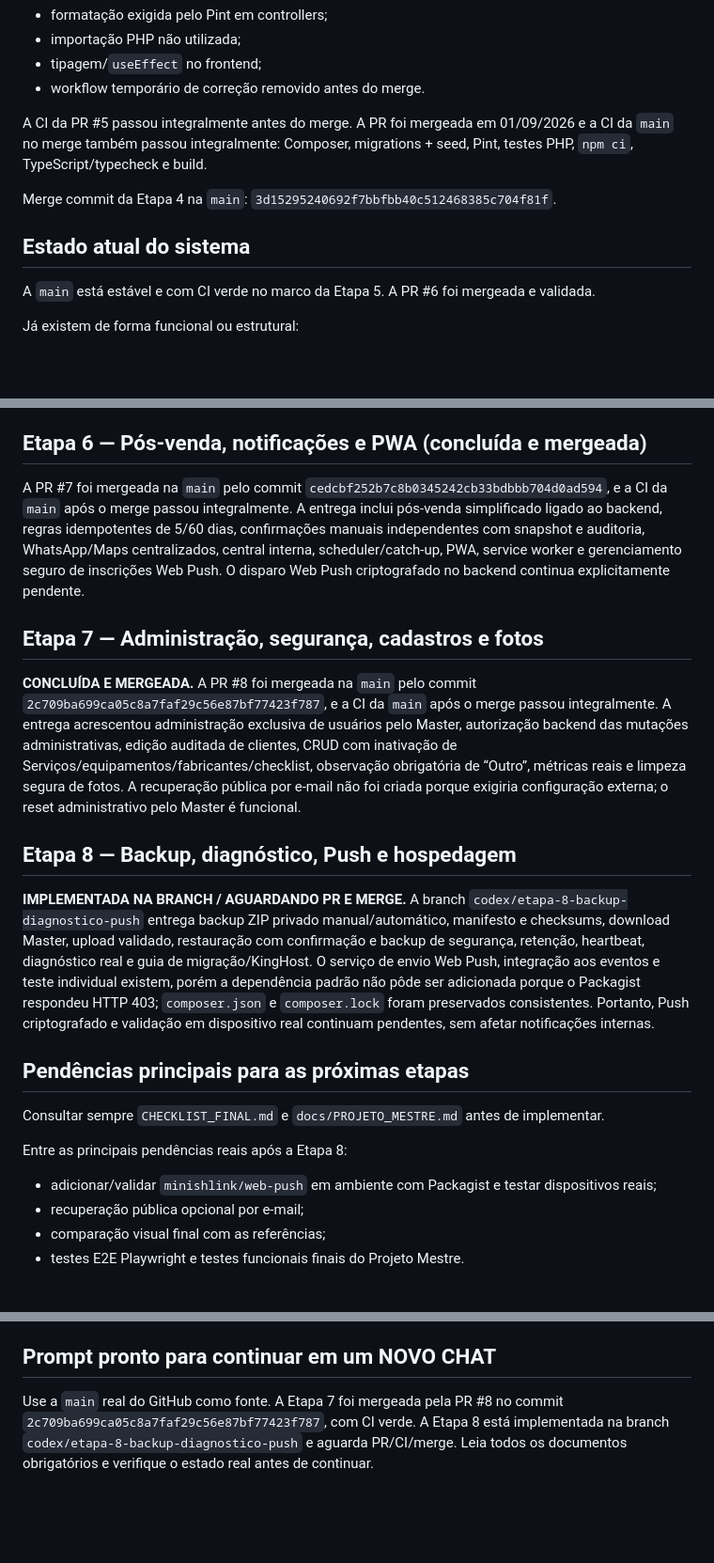
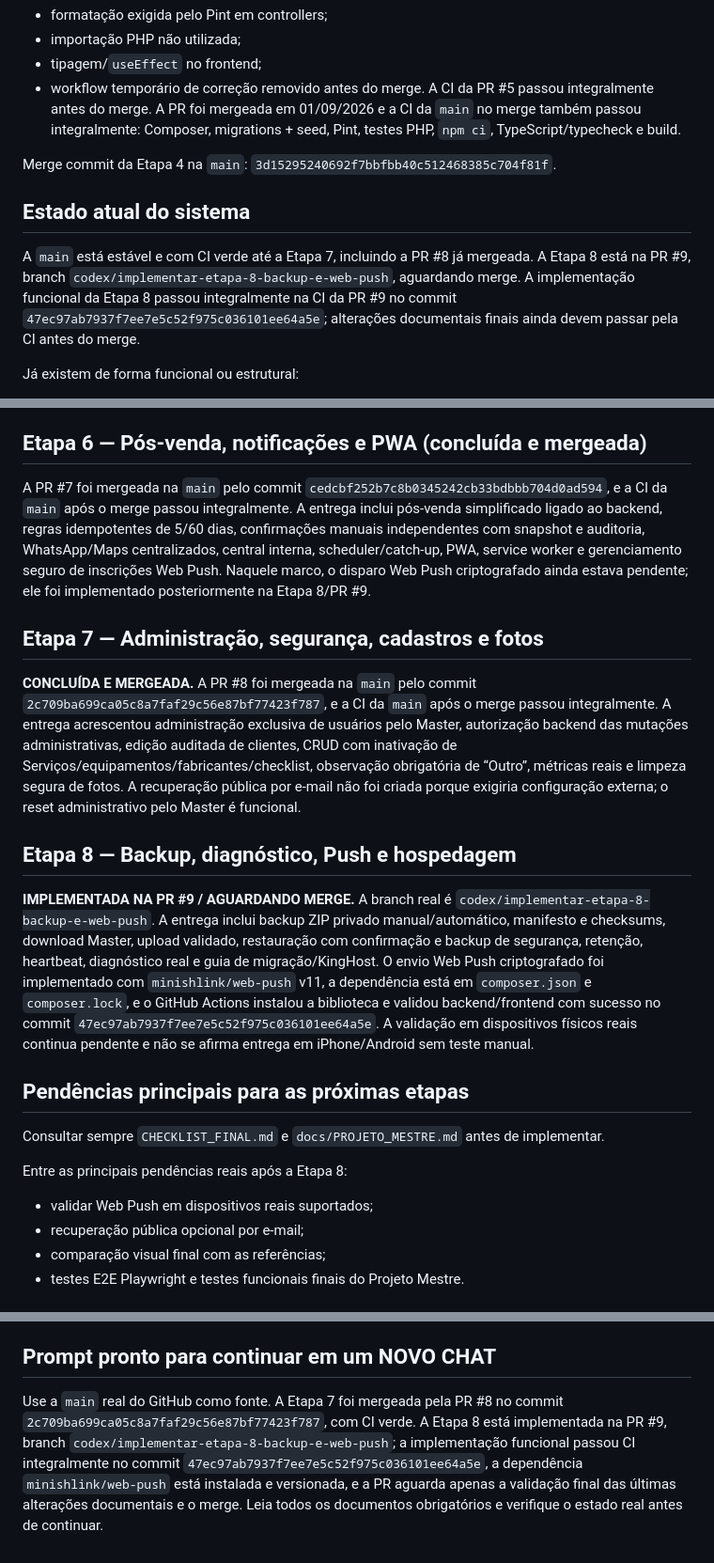
Before and after one commit to dsnakeall-crypto/arlinformatica, a Markdown page: docs/CONTINUIDADE_CHATGPT.md, 3 parts joined by grey strips. Shown at 94% size. Rendered like a GitHub page; blank space fills up the shorter version.

Commit message:
docs: atualizar continuidade da etapa 8

```diff
--- a/docs/CONTINUIDADE_CHATGPT.md
+++ b/docs/CONTINUIDADE_CHATGPT.md
@@ -216,14 +216,13 @@ Durante a estabilização da PR #5 foram corrigidos diretamente na branch, sem n
 - importação PHP não utilizada;
 - tipagem/`useEffect` no frontend;
 - workflow temporário de correção removido antes do merge.
-
 A CI da PR #5 passou integralmente antes do merge. A PR foi mergeada em 01/09/2026 e a CI da `main` no merge também passou integralmente: Composer, migrations + seed, Pint, testes PHP, `npm ci`, TypeScript/typecheck e build.
 
 Merge commit da Etapa 4 na `main`: `3d15295240692f7bbfbb40c512468385c704f81f`.
 
 ## Estado atual do sistema
 
-A `main` está estável e com CI verde no marco da Etapa 5. A PR #6 foi mergeada e validada.
+A `main` está estável e com CI verde até a Etapa 7, incluindo a PR #8 já mergeada. A Etapa 8 está na PR #9, branch `codex/implementar-etapa-8-backup-e-web-push`, aguardando merge. A implementação funcional da Etapa 8 passou integralmente na CI da PR #9 no commit `47ec97ab7937f7ee7e5c52f975c036101ee64a5e`; alterações documentais finais ainda devem passar pela CI antes do merge.
 
 Já existem de forma funcional ou estrutural:
 
@@ -280,7 +279,7 @@ A PR #6 foi concluída e mergeada na `main`. Merge commit: `195afdb13405f618c217
 
 ## Etapa 6 — Pós-venda, notificações e PWA (concluída e mergeada)
 
-A PR #7 foi mergeada na `main` pelo commit `cedcbf252b7c8b0345242cb33bdbbb704d0ad594`, e a CI da `main` após o merge passou integralmente. A entrega inclui pós-venda simplificado ligado ao backend, regras idempotentes de 5/60 dias, confirmações manuais independentes com snapshot e auditoria, WhatsApp/Maps centralizados, central interna, scheduler/catch-up, PWA, service worker e gerenciamento seguro de inscrições Web Push. O disparo Web Push criptografado no backend continua explicitamente pendente.
+A PR #7 foi mergeada na `main` pelo commit `cedcbf252b7c8b0345242cb33bdbbb704d0ad594`, e a CI da `main` após o merge passou integralmente. A entrega inclui pós-venda simplificado ligado ao backend, regras idempotentes de 5/60 dias, confirmações manuais independentes com snapshot e auditoria, WhatsApp/Maps centralizados, central interna, scheduler/catch-up, PWA, service worker e gerenciamento seguro de inscrições Web Push. Naquele marco, o disparo Web Push criptografado ainda estava pendente; ele foi implementado posteriormente na Etapa 8/PR #9.
 
 ## Etapa 7 — Administração, segurança, cadastros e fotos
 
@@ -288,7 +287,7 @@ A PR #7 foi mergeada na `main` pelo commit `cedcbf252b7c8b0345242cb33bdbbb704d0a
 
 ## Etapa 8 — Backup, diagnóstico, Push e hospedagem
 
-**IMPLEMENTADA NA BRANCH / AGUARDANDO PR E MERGE.** A branch `codex/etapa-8-backup-diagnostico-push` entrega backup ZIP privado manual/automático, manifesto e checksums, download Master, upload validado, restauração com confirmação e backup de segurança, retenção, heartbeat, diagnóstico real e guia de migração/KingHost. O serviço de envio Web Push, integração aos eventos e teste individual existem, porém a dependência padrão não pôde ser adicionada porque o Packagist respondeu HTTP 403; `composer.json` e `composer.lock` foram preservados consistentes. Portanto, Push criptografado e validação em dispositivo real continuam pendentes, sem afetar notificações internas.
+**IMPLEMENTADA NA PR #9 / AGUARDANDO MERGE.** A branch real é `codex/implementar-etapa-8-backup-e-web-push`. A entrega inclui backup ZIP privado manual/automático, manifesto e checksums, download Master, upload validado, restauração com confirmação e backup de segurança, retenção, heartbeat, diagnóstico real e guia de migração/KingHost. O envio Web Push criptografado foi implementado com `minishlink/web-push` v11, a dependência está em `composer.json` e `composer.lock`, e o GitHub Actions instalou a biblioteca e validou backend/frontend com sucesso no commit `47ec97ab7937f7ee7e5c52f975c036101ee64a5e`. A validação em dispositivos físicos reais continua pendente e não se afirma entrega em iPhone/Android sem teste manual.
 
 ## Pendências principais para as próximas etapas
 
@@ -296,7 +295,7 @@ Consultar sempre `CHECKLIST_FINAL.md` e `docs/PROJETO_MESTRE.md` antes de implem
 
 Entre as principais pendências reais após a Etapa 8:
 
-- adicionar/validar `minishlink/web-push` em ambiente com Packagist e testar dispositivos reais;
+- validar Web Push em dispositivos reais suportados;
 - recuperação pública opcional por e-mail;
 - comparação visual final com as referências;
 - testes E2E Playwright e testes funcionais finais do Projeto Mestre.
@@ -318,4 +317,4 @@ Se o Codex Cloud bloquear Packagist/npm por HTTP 403, não repetir instalações
 
 ## Prompt pronto para continuar em um NOVO CHAT
 
-Use a `main` real do GitHub como fonte. A Etapa 7 foi mergeada pela PR #8 no commit `2c709ba699ca05c8a7faf29c56e87bf77423f787`, com CI verde. A Etapa 8 está implementada na branch `codex/etapa-8-backup-diagnostico-push` e aguarda PR/CI/merge. Leia todos os documentos obrigatórios e verifique o estado real antes de continuar.
+Use a `main` real do GitHub como fonte. A Etapa 7 foi mergeada pela PR #8 no commit `2c709ba699ca05c8a7faf29c56e87bf77423f787`, com CI verde. A Etapa 8 está implementada na PR #9, branch `codex/implementar-etapa-8-backup-e-web-push`; a implementação funcional passou CI integralmente no commit `47ec97ab7937f7ee7e5c52f975c036101ee64a5e`, a dependência `minishlink/web-push` está instalada e versionada, e a PR aguarda apenas a validação final das últimas alterações documentais e o merge. Leia todos os documentos obrigatórios e verifique o estado real antes de continuar.
```
